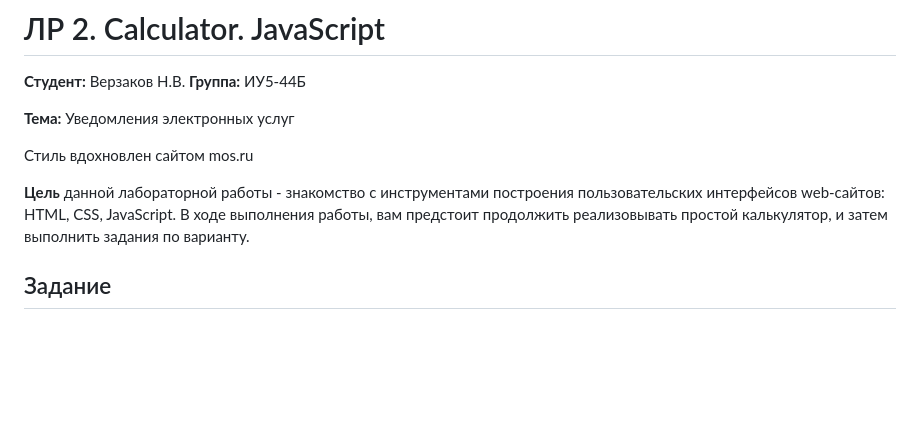
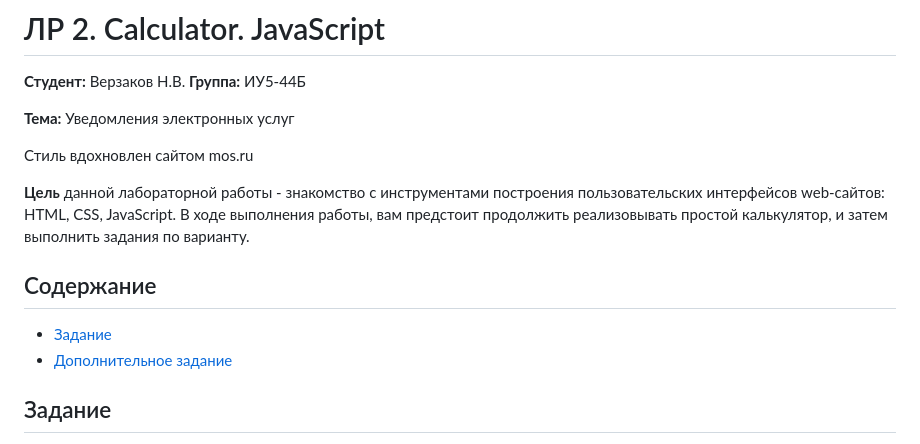
Before and after one commit to rowapepe/JavaScript_4sem, a Markdown page: README.md, the part around the change. GitHub-like rendering; blank space fills up the shorter version.

Commit message:
add content in readme

```diff
--- a/README.md
+++ b/README.md
@@ -8,6 +8,11 @@
 Стиль вдохновлен сайтом mos.ru
 
 **Цель** данной лабораторной работы - знакомство с инструментами построения пользовательских интерфейсов web-сайтов: HTML, CSS, JavaScript. В ходе выполнения работы, вам предстоит продолжить реализовывать простой калькулятор, и затем выполнить задания по варианту.
+
+## Содержание
+
+* [Задание](#задание)
+* [Дополнительное задание](#дополнительное-задание)
 
 ## Задание
 
```
